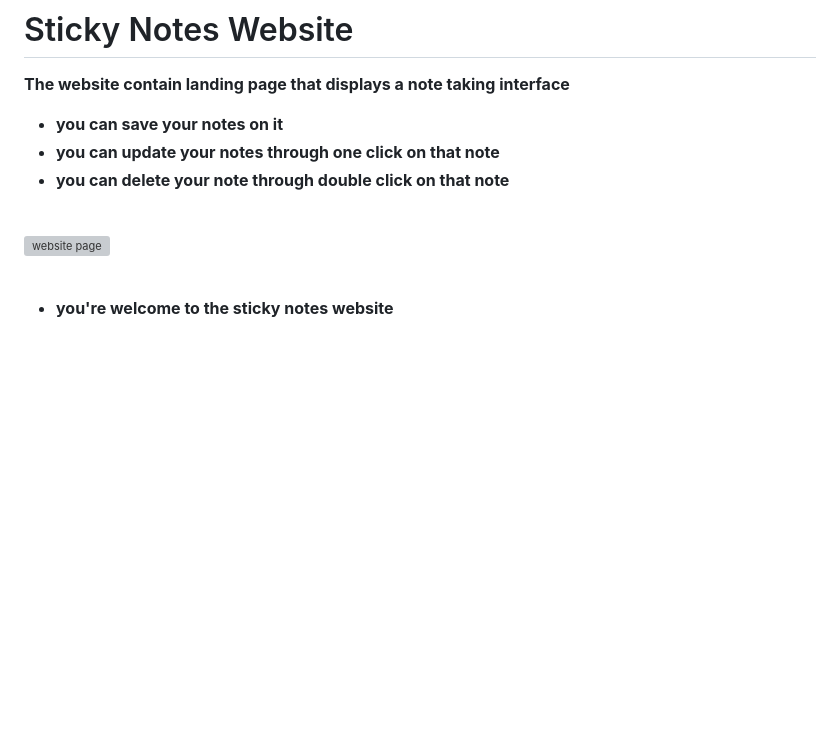
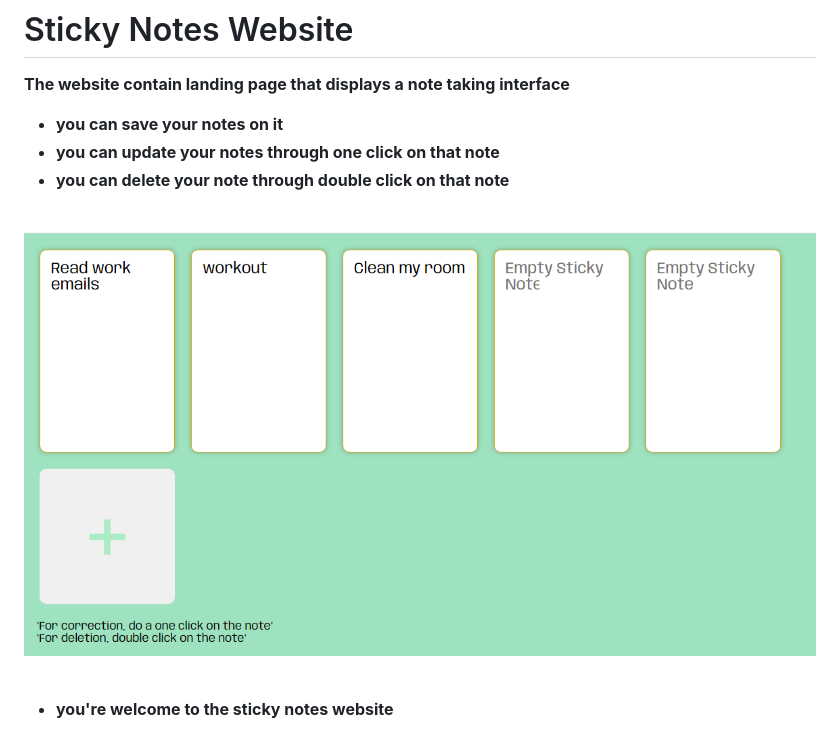
Before and after one commit to Rehabmohamed19/Sticky-Note, a Markdown page: README.md, the part around the change. Rendered like a GitHub page; pictures changed too: images/stickynote.PNG (added); blank space fills up the shorter version; grey boxes are pictures that could not be loaded.

```diff
--- a/README.md
+++ b/README.md
@@ -8,7 +8,7 @@
 
 <br>
 
-![website page](images/stickynote2.png)
+![website page](images/stickynote.PNG)
 
 <br>
 
```
Also changed, not shown: images/stickynote2.PNG (deleted).
